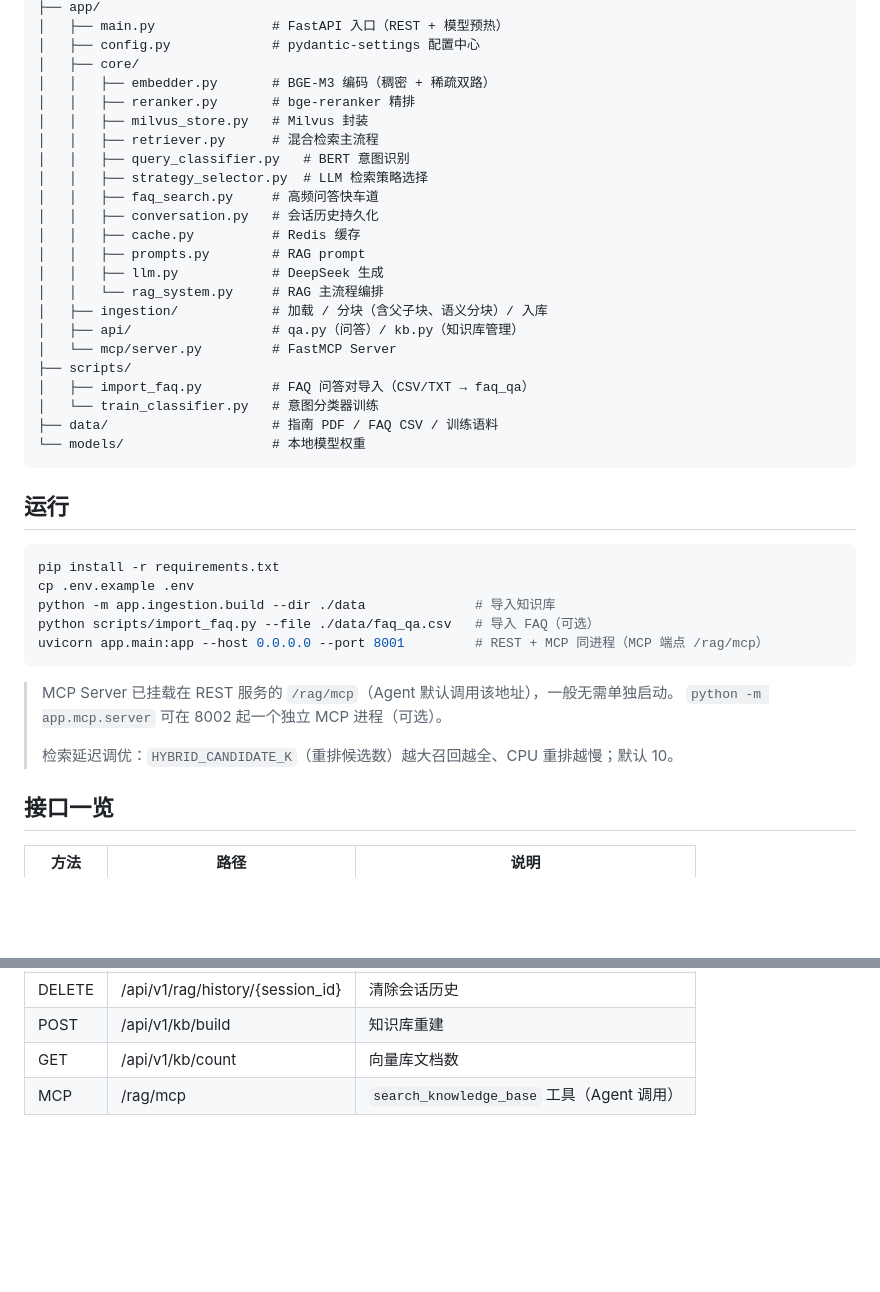
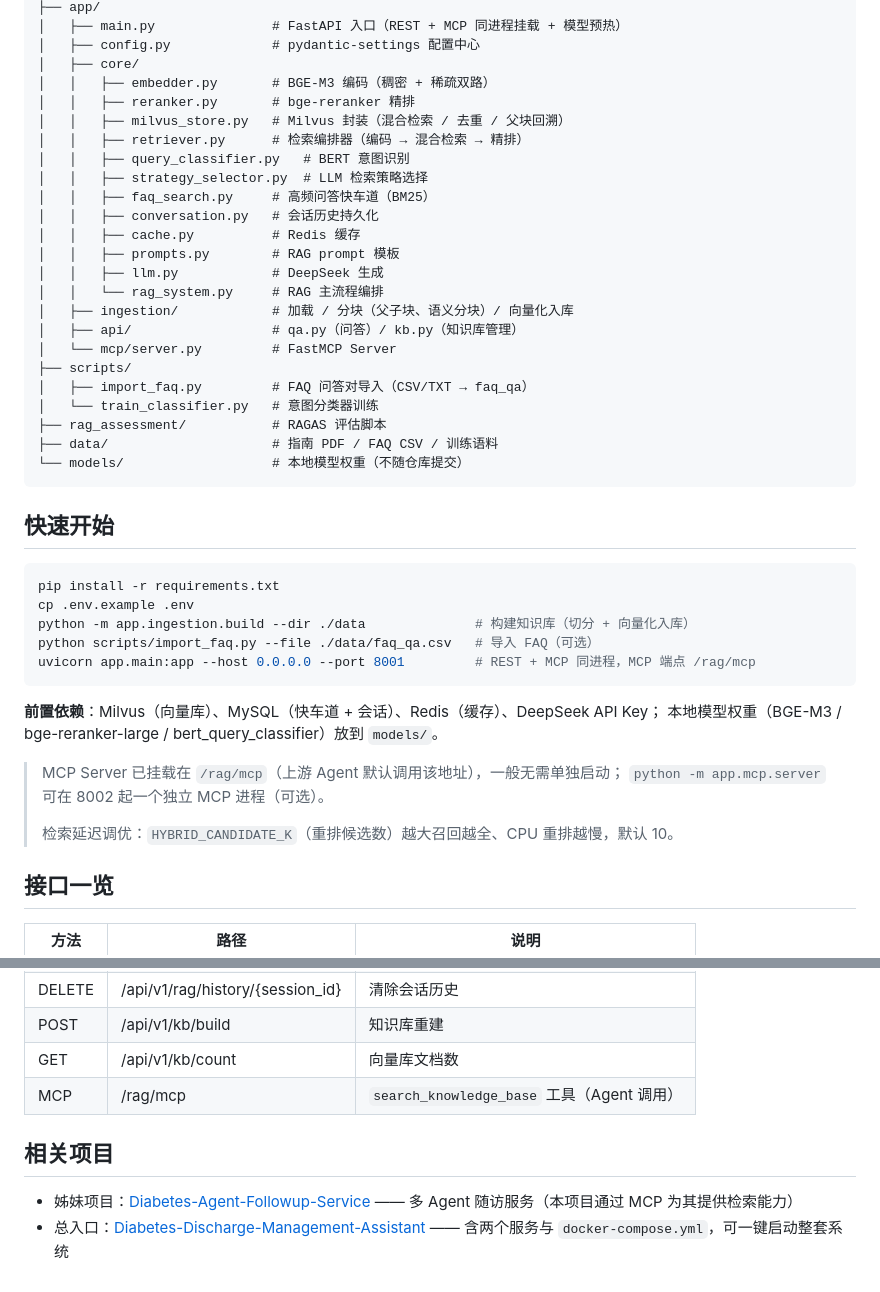
Before and after one commit to wcl666777/Diabetes-RAG-QA-Service, a Markdown page: README.md, 2 parts joined by grey strips. Drawn GitHub-style; blank space fills up the shorter version.

````diff
--- a/README.md
+++ b/README.md
@@ -33,43 +68,47 @@ rag_service/
 ├── app/
-│   ├── main.py               # FastAPI 入口（REST + 模型预热）
+│   ├── main.py               # FastAPI 入口（REST + MCP 同进程挂载 + 模型预热）
 │   ├── config.py             # pydantic-settings 配置中心
 │   ├── core/
 │   │   ├── embedder.py       # BGE-M3 编码（稠密 + 稀疏双路）
 │   │   ├── reranker.py       # bge-reranker 精排
-│   │   ├── milvus_store.py   # Milvus 封装
-│   │   ├── retriever.py      # 混合检索主流程
+│   │   ├── milvus_store.py   # Milvus 封装（混合检索 / 去重 / 父块回溯）
+│   │   ├── retriever.py      # 检索编排器（编码 → 混合检索 → 精排）
 │   │   ├── query_classifier.py   # BERT 意图识别
 │   │   ├── strategy_selector.py  # LLM 检索策略选择
-│   │   ├── faq_search.py     # 高频问答快车道
+│   │   ├── faq_search.py     # 高频问答快车道（BM25）
 │   │   ├── conversation.py   # 会话历史持久化
 │   │   ├── cache.py          # Redis 缓存
-│   │   ├── prompts.py        # RAG prompt
+│   │   ├── prompts.py        # RAG prompt 模板
 │   │   ├── llm.py            # DeepSeek 生成
 │   │   └── rag_system.py     # RAG 主流程编排
-│   ├── ingestion/            # 加载 / 分块（含父子块、语义分块）/ 入库
+│   ├── ingestion/            # 加载 / 分块（父子块、语义分块）/ 向量化入库
 │   ├── api/                  # qa.py（问答）/ kb.py（知识库管理）
 │   └── mcp/server.py         # FastMCP Server
 ├── scripts/
 │   ├── import_faq.py         # FAQ 问答对导入（CSV/TXT → faq_qa）
 │   └── train_classifier.py   # 意图分类器训练
+├── rag_assessment/           # RAGAS 评估脚本
 ├── data/                     # 指南 PDF / FAQ CSV / 训练语料
-└── models/                   # 本地模型权重
+└── models/                   # 本地模型权重（不随仓库提交）
 ```
 
-## 运行
+## 快速开始
 
 ```bash
 pip install -r requirements.txt
 cp .env.example .env
-python -m app.ingestion.build --dir ./data              # 导入知识库
+python -m app.ingestion.build --dir ./data              # 构建知识库（切分 + 向量化入库）
 python scripts/import_faq.py --file ./data/faq_qa.csv   # 导入 FAQ（可选）
-uvicorn app.main:app --host 0.0.0.0 --port 8001         # REST + MCP 同进程（MCP 端点 /rag/mcp）
+uvicorn app.main:app --host 0.0.0.0 --port 8001         # REST + MCP 同进程，MCP 端点 /rag/mcp
 ```
 
-> MCP Server 已挂载在 REST 服务的 `/rag/mcp`（Agent 默认调用该地址），一般无需单独启动。
+**前置依赖**：Milvus（向量库）、MySQL（快车道 + 会话）、Redis（缓存）、DeepSeek API Key；
+本地模型权重（BGE-M3 / bge-reranker-large / bert_query_classifier）放到 `models/`。
+
+> MCP Server 已挂载在 `/rag/mcp`（上游 Agent 默认调用该地址），一般无需单独启动；
 > `python -m app.mcp.server` 可在 8002 起一个独立 MCP 进程（可选）。
 >
-> 检索延迟调优：`HYBRID_CANDIDATE_K`（重排候选数）越大召回越全、CPU 重排越慢；默认 10。
+> 检索延迟调优：`HYBRID_CANDIDATE_K`（重排候选数）越大召回越全、CPU 重排越慢，默认 10。
 
 ## 接口一览
 
@@ -83,3 +122,8 @@ uvicorn app.main:app --host 0.0.0.0 --port 8001         # REST + MCP 同进程
 | POST | /api/v1/kb/build | 知识库重建 |
 | GET | /api/v1/kb/count | 向量库文档数 |
 | MCP | /rag/mcp | `search_knowledge_base` 工具（Agent 调用） |
+
+## 相关项目
+
+- 姊妹项目：[Diabetes-Agent-Followup-Service](https://github.com/wcl666777/Diabetes-Agent-Followup-Service) —— 多 Agent 随访服务（本项目通过 MCP 为其提供检索能力）
+- 总入口：[Diabetes-Discharge-Management-Assistant](https://github.com/wcl666777/Diabetes-Discharge-Management-Assistant) —— 含两个服务与 `docker-compose.yml`，可一键启动整套系统
````
Also changed, not shown: other parts of README.md (+54 -19 lines).
